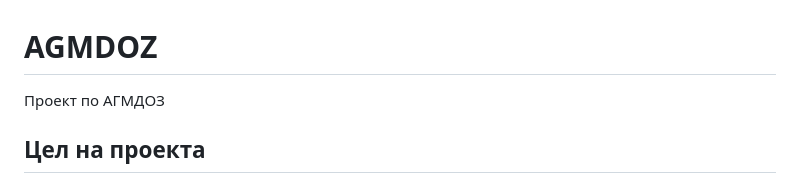
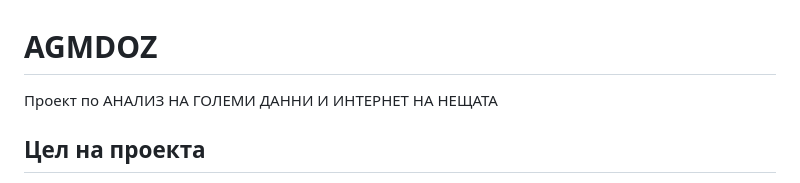
Before and after one commit to gesho99/AGMDOZ, a Markdown page: README.md, the part around the change. Rendered like a GitHub page.

```diff
--- a/README.md
+++ b/README.md
@@ -1,5 +1,5 @@
 # AGMDOZ
-Проект по АГМДОЗ
+Проект по АНАЛИЗ НА ГОЛЕМИ ДАННИ И ИНТЕРНЕТ НА НЕЩАТА
 
 ## Цел на проекта
 
```
